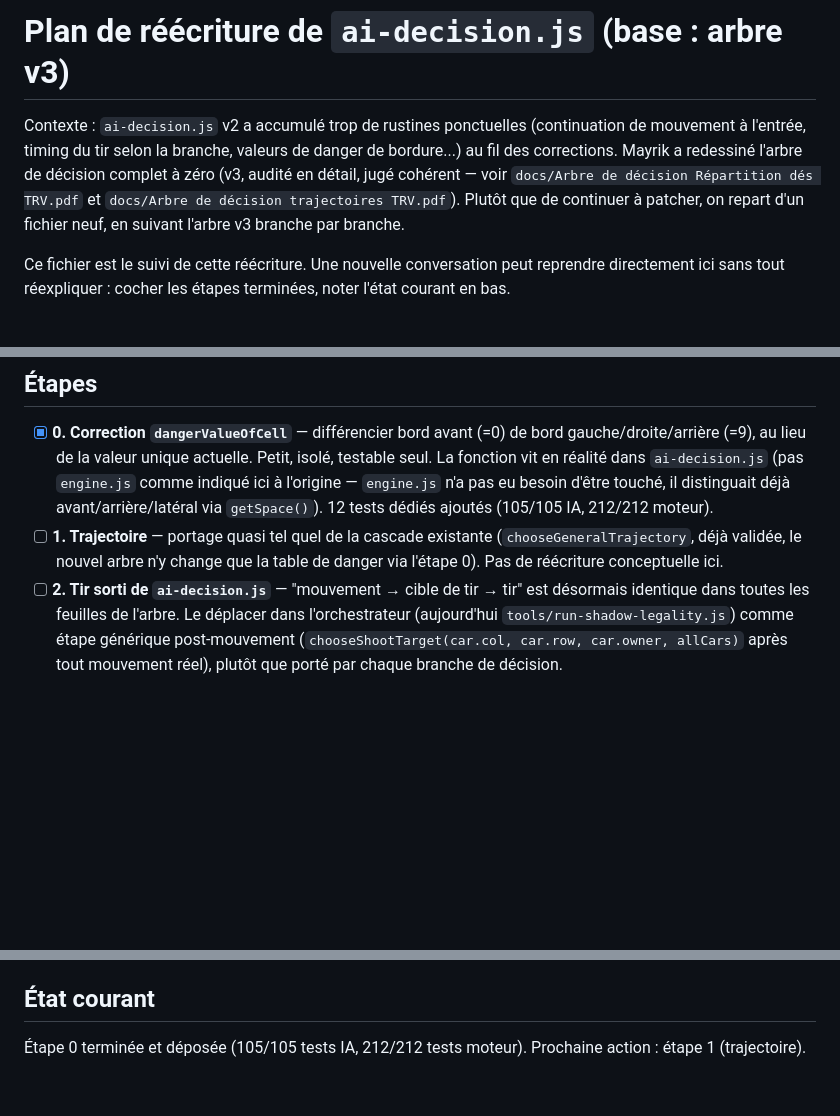
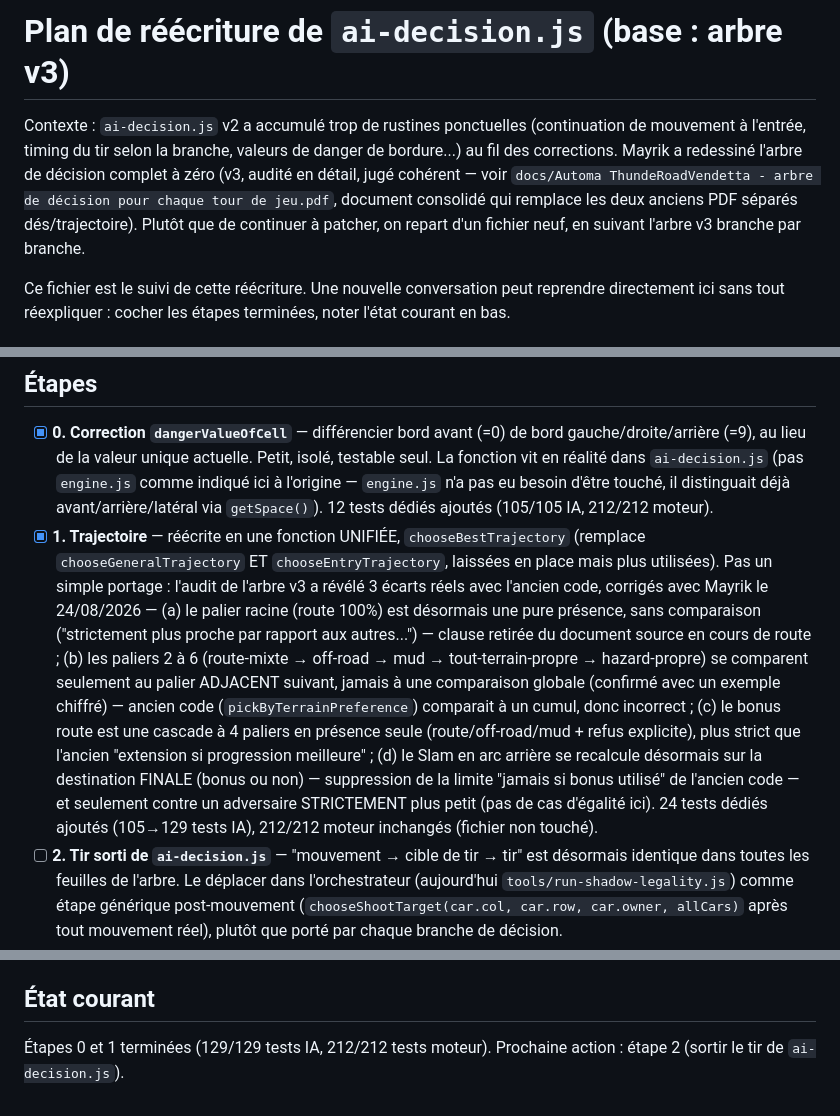
Before and after one commit to Mayrik-P/Projet-Bambi, a Markdown page: docs/rewrite-plan.md, 3 parts joined by grey strips. Drawn GitHub-style; blank space fills up the shorter version.

```diff
--- a/docs/rewrite-plan.md
+++ b/docs/rewrite-plan.md
@@ -4,8 +4,9 @@ Contexte : `ai-decision.js` v2 a accumulé trop de rustines ponctuelles
 (continuation de mouvement à l'entrée, timing du tir selon la branche,
 valeurs de danger de bordure...) au fil des corrections. Mayrik a
 redessiné l'arbre de décision complet à zéro (v3, audité en détail,
-jugé cohérent — voir `docs/Arbre de décision Répartition dés TRV.pdf`
-et `docs/Arbre de décision trajectoires TRV.pdf`). Plutôt que de
+jugé cohérent — voir `docs/Automa ThundeRoadVendetta - arbre de
+décision pour chaque tour de jeu.pdf`, document consolidé qui
+remplace les deux anciens PDF séparés dés/trajectoire). Plutôt que de
 continuer à patcher, on repart d'un fichier neuf, en suivant l'arbre
 v3 branche par branche.
 
@@ -45,10 +46,28 @@ siennes.
       ici à l'origine — `engine.js` n'a pas eu besoin d'être touché,
       il distinguait déjà avant/arrière/latéral via `getSpace()`).
       12 tests dédiés ajoutés (105/105 IA, 212/212 moteur).
-- [ ] **1. Trajectoire** — portage quasi tel quel de la cascade
-      existante (`chooseGeneralTrajectory`, déjà validée, le nouvel
-      arbre n'y change que la table de danger via l'étape 0). Pas de
-      réécriture conceptuelle ici.
+- [x] **1. Trajectoire** — réécrite en une fonction UNIFIÉE,
+      `chooseBestTrajectory` (remplace `chooseGeneralTrajectory` ET
+      `chooseEntryTrajectory`, laissées en place mais plus utilisées).
+      Pas un simple portage : l'audit de l'arbre v3 a révélé 3 écarts
+      réels avec l'ancien code, corrigés avec Mayrik le 24/08/2026 —
+      (a) le palier racine (route 100%) est désormais une pure
+      présence, sans comparaison ("strictement plus proche par
+      rapport aux autres...") — clause retirée du document source en
+      cours de route ; (b) les paliers 2 à 6 (route-mixte → off-road →
+      mud → tout-terrain-propre → hazard-propre) se comparent
+      seulement au palier ADJACENT suivant, jamais à une comparaison
+      globale (confirmé avec un exemple chiffré) — ancien code
+      (`pickByTerrainPreference`) comparait à un cumul, donc
+      incorrect ; (c) le bonus route est une cascade à 4 paliers en
+      présence seule (route/off-road/mud + refus explicite), plus
+      strict que l'ancien "extension si progression meilleure" ; (d)
+      le Slam en arc arrière se recalcule désormais sur la
+      destination FINALE (bonus ou non) — suppression de la limite
+      "jamais si bonus utilisé" de l'ancien code — et seulement contre
+      un adversaire STRICTEMENT plus petit (pas de cas d'égalité ici).
+      24 tests dédiés ajoutés (105→129 tests IA), 212/212 moteur
+      inchangés (fichier non touché).
 - [ ] **2. Tir sorti de `ai-decision.js`** — "mouvement → cible de tir
       → tir" est désormais identique dans toutes les feuilles de
       l'arbre. Le déplacer dans l'orchestrateur (aujourd'hui
@@ -76,5 +95,5 @@ siennes.
 
 ## État courant
 
-Étape 0 terminée et déposée (105/105 tests IA, 212/212 tests moteur).
-Prochaine action : étape 1 (trajectoire).
+Étapes 0 et 1 terminées (129/129 tests IA, 212/212 tests moteur).
+Prochaine action : étape 2 (sortir le tir de `ai-decision.js`).
```
